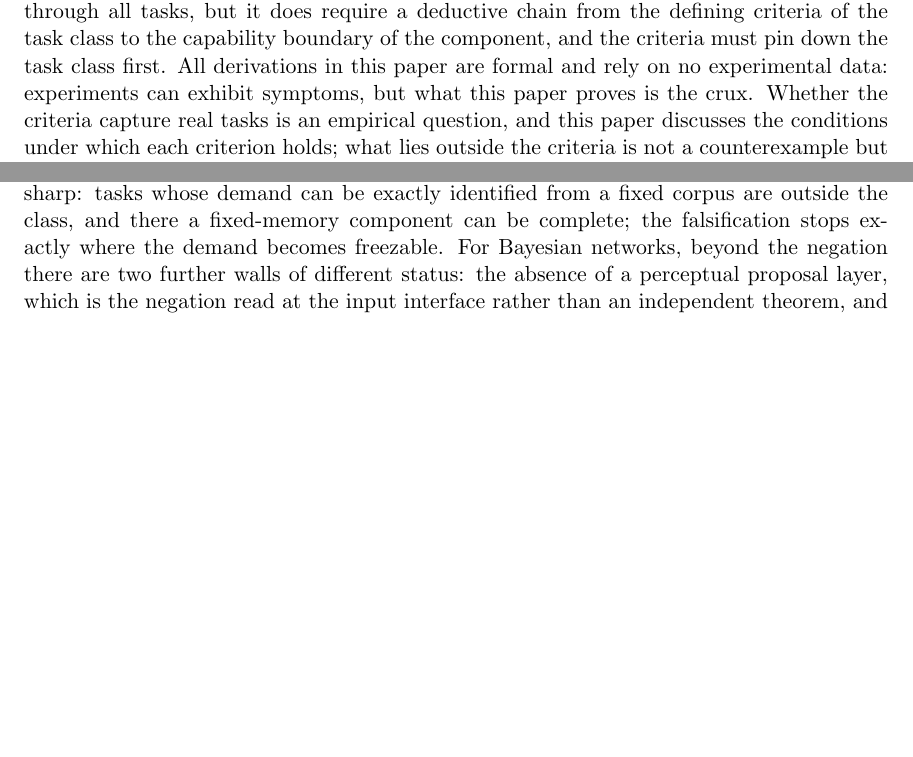
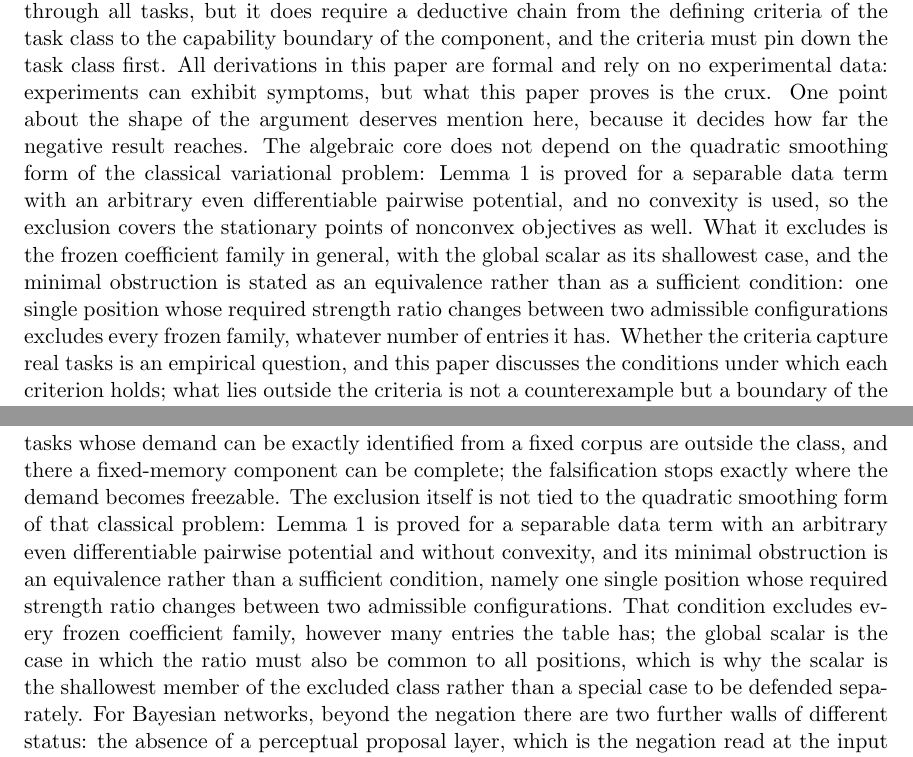
Before and after one commit to aki-xavier/frozen-axis, a LaTeX paper (paper.tex): two parts of pages 5 and 46 of 58 before the commit and two parts of pages 5 and 47 of 58 after it, joined at a grey line, cut so that both start at the same text, the shorter picture padded with empty space. The pictures show the PDF file paper.pdf that the author committed with the source.

Commit message:
Make the general form of Lemma 1 visible in the abstract, the introduction and the conclusion
Phase 2.1 added the general-form proposition to Section 5.1, but the abstract,
the introduction and the conclusion carried no trace of it, so the headline of
the revision was invisible until the middle of the paper. Three passages added,
each confined to an existing line so that no citation below them moves:

- Abstract (main.tex:112): the exclusion does not rest on the quadratic
  smoothing form of the classical variational problem; it holds for any
  separable data term with any even differentiable pairwise potential, and the
  minimal obstruction to a frozen coefficient family is one single position
  whose required strength ratio changes between two admissible configurations,
  whatever number of entries such a family has.
- Section 1.4, method of falsification: no dependence on the quadratic form and
  no convexity, so the exclusion covers the stationary points of nonconvex
  objectives as well; the excluded object is the frozen coefficient family with
  the global scalar as its shallowest case.
- Section 8, conclusion: the minimal obstruction is an equivalence rather than a
  sufficient condition, and the scalar is the shallowest member of the excluded
  class rather than a special case to be defended separately.

Build: 0 errors, 0 undefined, 0 overfull, 0 LaTeX warnings, 58 pages unchanged,
byte-reproducible.

```diff
--- a/paper.tex
+++ b/paper.tex
@@ -116,7 +116,7 @@
 \maketitle
 
 \begin{abstract}%
-Many inference tasks share a common difficulty: local observations do not suffice to determine the structure being sought, context must be brought in, and how strongly context should be used varies with position and time. Real-time 3D reconstruction, image restoration, and online state estimation all belong to this class, which this paper calls open inversion tasks. The class is delimited by four criteria: observations are ill-posed, the required context strength is heterogeneous and content-addressed by the evidence, inference inputs are not constrained by the training distribution, and the demand rule cannot be given within any pre-given tolerance on the open set by any values frozen before inference begins. This paper proves that no single fixed-memory component can complete such tasks on its own. A fixed-memory component is one whose context rules are frozen into parameters that do not change at inference time and whose values come from a training corpus or from manual setting; neural networks (NN) and Bayesian networks (BN) are its two canonical instances. The argument unfolds along a decision axis: the content of a context rule is a set of numbers, and numbers have only two possible sources. Values given on the spot by current evidence or by analytic invariants are called Mode A; values given offline from training-corpus statistics or manual setting and frozen at inference time are called Mode B. The two are mutually exclusive and exhaustive, because a number either comes into existence at inference time or already exists before inference begins, and there is no third state. Generalization on the open set requires rules of Mode A, while the rules of a fixed-memory component belong to Mode B, and the falsification closes at this point. Bayesian networks have two further walls of different status beyond the negation: the absence of a perceptual proposal layer, which is the negation read at the input interface rather than an independent theorem, and treewidth blow-up when the source of structure is missing, an external hardness result orthogonal to the negation. What is falsified is solo use rather than the components themselves: high accuracy on closed benchmarks is a weak claim and is fully compatible with our conclusion. All derivations are formal and rely on no experimental data. The algebraic skeleton of the argument chain has been machine-verified with Lean 4 and Mathlib, with zero \texttt{sorry} and zero warnings; the carrier-independent algebraic core and the structured general forms are machine-proved at general types, the theorems on the toy carrier are special cases of them, and the remaining modeling components on the continuous side are listed explicitly in Section~\ref{ch:verify}.
+Many inference tasks share a common difficulty: local observations do not suffice to determine the structure being sought, context must be brought in, and how strongly context should be used varies with position and time. Real-time 3D reconstruction, image restoration, and online state estimation all belong to this class, which this paper calls open inversion tasks. The class is delimited by four criteria: observations are ill-posed, the required context strength is heterogeneous and content-addressed by the evidence, inference inputs are not constrained by the training distribution, and the demand rule cannot be given within any pre-given tolerance on the open set by any values frozen before inference begins. This paper proves that no single fixed-memory component can complete such tasks on its own. A fixed-memory component is one whose context rules are frozen into parameters that do not change at inference time and whose values come from a training corpus or from manual setting; neural networks (NN) and Bayesian networks (BN) are its two canonical instances. The argument unfolds along a decision axis: the content of a context rule is a set of numbers, and numbers have only two possible sources. Values given on the spot by current evidence or by analytic invariants are called Mode A; values given offline from training-corpus statistics or manual setting and frozen at inference time are called Mode B. The two are mutually exclusive and exhaustive, because a number either comes into existence at inference time or already exists before inference begins, and there is no third state. Generalization on the open set requires rules of Mode A, while the rules of a fixed-memory component belong to Mode B, and the falsification closes at this point. The exclusion does not rest on the quadratic smoothing form of the classical variational problem: it holds for any separable data term with any even differentiable pairwise potential, and the minimal obstruction to a frozen coefficient family is one single position whose required strength ratio changes between two admissible configurations, whatever number of entries such a family has. Bayesian networks have two further walls of different status beyond the negation: the absence of a perceptual proposal layer, which is the negation read at the input interface rather than an independent theorem, and treewidth blow-up when the source of structure is missing, an external hardness result orthogonal to the negation. What is falsified is solo use rather than the components themselves: high accuracy on closed benchmarks is a weak claim and is fully compatible with our conclusion. All derivations are formal and rely on no experimental data. The algebraic skeleton of the argument chain has been machine-verified with Lean 4 and Mathlib, with zero \texttt{sorry} and zero warnings; the carrier-independent algebraic core and the structured general forms are machine-proved at general types, the theorems on the toy carrier are special cases of them, and the remaining modeling components on the continuous side are listed explicitly in Section~\ref{ch:verify}.
 \end{abstract}
 
 \begin{keywords}
@@ -159,7 +159,7 @@ The qualifier ``only'' is crucial. What is falsified is solo use, not the useful
 
 \subsection{Method of Falsification and Structure of the Paper}
 
-The methodology of this paper is a deductive impossibility argument under explicit criteria. Claim $\mathcal{R}$ is an existential claim, and its negation is a universal statement about an entire task class, so the Popperian shortcut of refuting a universal claim by a single counterexample \citep{popper1959} is not available here: negating an existential claim does not require running through all tasks, but it does require a deductive chain from the defining criteria of the task class to the capability boundary of the component, and the criteria must pin down the task class first. All derivations in this paper are formal and rely on no experimental data: experiments can exhibit symptoms, but what this paper proves is the crux. Whether the criteria capture real tasks is an empirical question, and this paper discusses the conditions under which each criterion holds; what lies outside the criteria is not a counterexample but a boundary of the class.
+The methodology of this paper is a deductive impossibility argument under explicit criteria. Claim $\mathcal{R}$ is an existential claim, and its negation is a universal statement about an entire task class, so the Popperian shortcut of refuting a universal claim by a single counterexample \citep{popper1959} is not available here: negating an existential claim does not require running through all tasks, but it does require a deductive chain from the defining criteria of the task class to the capability boundary of the component, and the criteria must pin down the task class first. All derivations in this paper are formal and rely on no experimental data: experiments can exhibit symptoms, but what this paper proves is the crux. One point about the shape of the argument deserves mention here, because it decides how far the negative result reaches. The algebraic core does not depend on the quadratic smoothing form of the classical variational problem: Lemma 1 is proved for a separable data term with an arbitrary even differentiable pairwise potential, and no convexity is used, so the exclusion covers the stationary points of nonconvex objectives as well. What it excludes is the frozen coefficient family in general, with the global scalar as its shallowest case, and the minimal obstruction is stated as an equivalence rather than as a sufficient condition: one single position whose required strength ratio changes between two admissible configurations excludes every frozen family, whatever number of entries it has. Whether the criteria capture real tasks is an empirical question, and this paper discusses the conditions under which each criterion holds; what lies outside the criteria is not a counterexample but a boundary of the class.
 
 The rest of the paper is organized as follows. Section~\ref{ch:related} clarifies the relation between this paper and the existing literature. Section~\ref{ch:formalize} formalizes open inversion tasks and gives the mask criterion of ill-posedness together with four defining criteria. Section~\ref{ch:axis} establishes the decision axis, defining context rules and the dichotomy of Mode A and Mode B. Section~\ref{ch:falsify} gives the complete mathematical argument of the negation, closing in five steps, covering both the neural-network and the Bayesian-network instances, and discussing reach and boundaries. Section~\ref{ch:verify} reports the machine verification of the argument chain in Lean 4 and Mathlib. Section~\ref{ch:discussion} discusses the relation of our conclusion to empirical evidence, uncertainty quantification, and clues to endogenous mechanisms, and draws engineering implications. Section~\ref{ch:conclusion} concludes.
 
@@ -796,7 +796,7 @@ This paper has four limitations. First, the satisfiability of Criterion P4 is a
 
 To sum up, what this paper proves is: once the values of context rules are solidified by a corpus and frozen at inference time, no fixed-memory component, whether in the form of a neural network or a Bayesian network, possesses the completeness to independently complete open inversion tasks, and the two theorems share one and the same kernel. The argument unfolds along a decision axis: ill-posedness forces inference to use context, Lemma 1 excludes the global scalar from realizing a heterogeneous profile, Lemma 2 excludes frozen extrinsic coefficients from realizing a heterogeneous profile and converges the criterion onto the source, Criterion P4 and Lemma 3 require values to be instantiated by current evidence, Propositions 4 and 6 complete the classification, and Theorems 5 and 7 close the case. An equivalent, more prudent phrasing holds as well: no frozen rule family can be uniformly optimal on the open set; a frozen family offers at most in-distribution guarantees or guarantees vetted by analytic data consistency, while worst-case guarantees in the pointwise or expected sense require evidence instantiation. The relation to the existing literature has been clarified: the amortization gap records the empirical form of the Mode B gap, No-Free-Lunch gives the algorithm-level universal negation, and this paper fills in the component-level completeness negation between the two and gives a unified decision axis; in relation to No-Free-Lunch, this paper is an instantiation of its converse on the class of open inversion tasks.
 
-This reach is not limited to the two kinds of networks: Markov random fields, conditional random fields, Gaussian mixture models, dictionary learning, kernel methods, and other components, as long as their context rules are carried by parameters trained offline or set by hand, all belong to Mode B and fall within the same falsification; random-field implementations whose coupling strengths are computed online from current evidence belong to Mode A and are outside the negation. The boundary of the conclusion is equally sharp: tasks whose demand can be exactly identified from a fixed corpus are outside the class, and there a fixed-memory component can be complete; the falsification stops exactly where the demand becomes freezable. For Bayesian networks, beyond the negation there are two further walls of different status: the absence of a perceptual proposal layer, which is the negation read at the input interface rather than an independent theorem, and treewidth blow-up when the source of structure is missing, which is an external hardness result orthogonal to the negation.
+This reach is not limited to the two kinds of networks: Markov random fields, conditional random fields, Gaussian mixture models, dictionary learning, kernel methods, and other components, as long as their context rules are carried by parameters trained offline or set by hand, all belong to Mode B and fall within the same falsification; random-field implementations whose coupling strengths are computed online from current evidence belong to Mode A and are outside the negation. The boundary of the conclusion is equally sharp: tasks whose demand can be exactly identified from a fixed corpus are outside the class, and there a fixed-memory component can be complete; the falsification stops exactly where the demand becomes freezable. The exclusion itself is not tied to the quadratic smoothing form of that classical problem: Lemma 1 is proved for a separable data term with an arbitrary even differentiable pairwise potential and without convexity, and its minimal obstruction is an equivalence rather than a sufficient condition, namely one single position whose required strength ratio changes between two admissible configurations. That condition excludes every frozen coefficient family, however many entries the table has; the global scalar is the case in which the ratio must also be common to all positions, which is why the scalar is the shallowest member of the excluded class rather than a special case to be defended separately. For Bayesian networks, beyond the negation there are two further walls of different status: the absence of a perceptual proposal layer, which is the negation read at the input interface rather than an independent theorem, and treewidth blow-up when the source of structure is missing, which is an external hardness result orthogonal to the negation.
 
 Negation is not disparagement: the achievements of these components on closed benchmarks are genuine, and what this paper negates is only the universal claim ``solo use is complete'', not the usefulness of these components in combinations. The algebraic skeleton of the argument chain has been machine-verified with Lean 4 and Mathlib, with zero \texttt{sorry} and zero warnings. The other side of the decision axis, namely the engineering implementation of Mode A, is left to future work.
 
```
Also changed, not shown: main.tex (+1 -1 lines), sections/01-introduction.tex (+1 -1 lines), sections/08-conclusion.tex (+1 -1 lines), paper.pdf.
